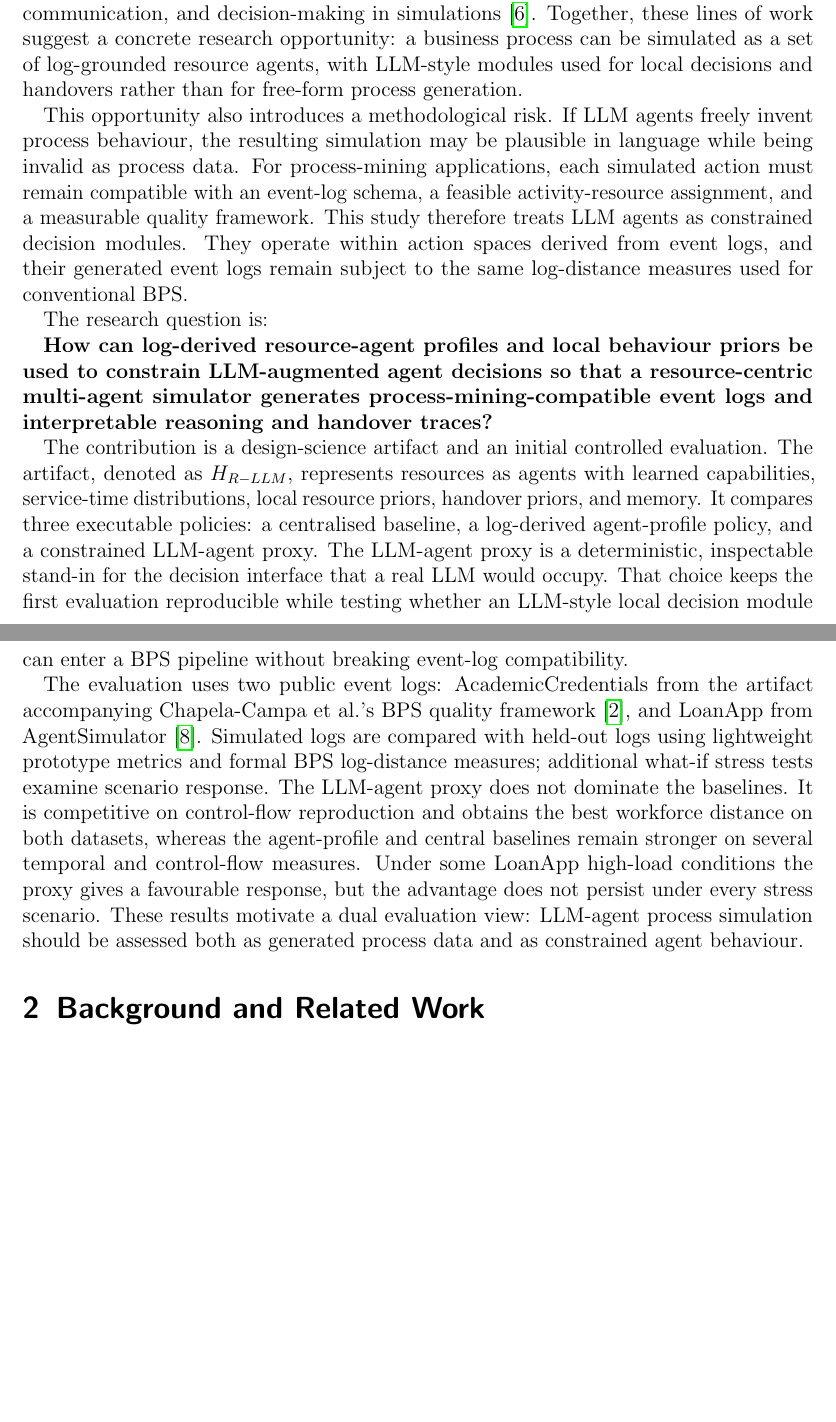
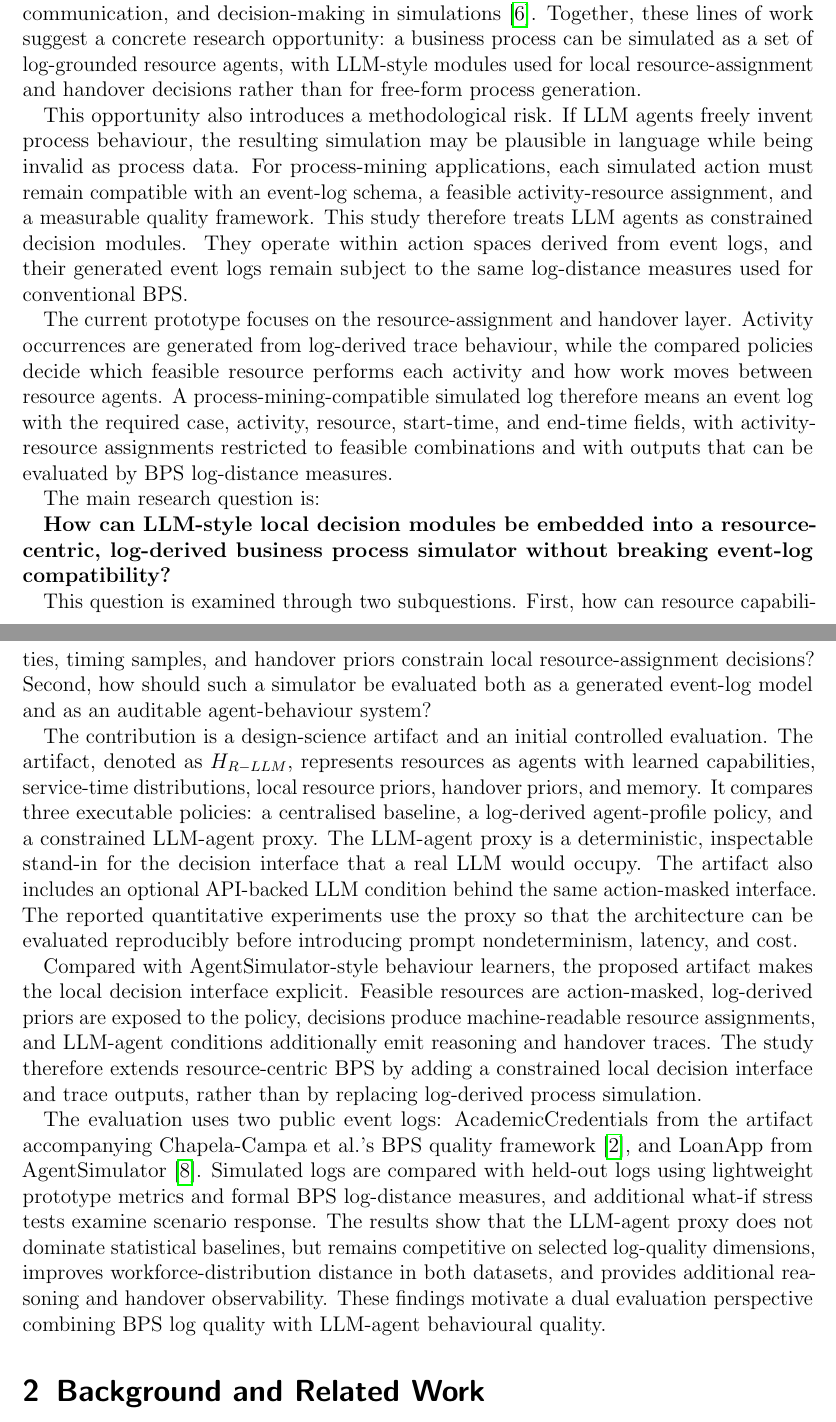
Before and after one commit to Aokowww/multi-llm-agent-process-simulation, a LaTeX paper (manuscript/main.tex, which reads manuscript/chapters/01_introduction.tex): two parts of pages 4 and 5 of 22, joined at a grey line, cut so that both start at the same text, the shorter picture padded with empty space. Compiled offline with pdfLaTeX.

Commit message:
Refine introduction scope and contribution

```diff
--- a/manuscript/chapters/01_introduction.tex
+++ b/manuscript/chapters/01_introduction.tex
@@ -29,7 +29,8 @@ agent cognition, communication, and decision-making in simulations
 \cite{gao2024llmabm}. Together, these lines of work suggest a concrete
 research opportunity: a business process can be simulated as a set of
 log-grounded resource agents, with LLM-style modules used for local
-decisions and handovers rather than for free-form process generation.
+resource-assignment and handover decisions rather than for free-form
+process generation.
 
 This opportunity also introduces a methodological risk. If LLM agents
 freely invent process behaviour, the resulting simulation may be
@@ -42,13 +43,27 @@ action spaces derived from event logs, and their generated event logs
 remain subject to the same log-distance measures used for conventional
 BPS.
 
-The research question is:
+The current prototype focuses on the resource-assignment and handover
+layer. Activity occurrences are generated from log-derived trace
+behaviour, while the compared policies decide which feasible resource
+performs each activity and how work moves between resource agents. A
+process-mining-compatible simulated log therefore means an event log
+with the required case, activity, resource, start-time, and end-time
+fields, with activity-resource assignments restricted to feasible
+combinations and with outputs that can be evaluated by BPS log-distance
+measures.
 
-\textbf{How can log-derived resource-agent profiles and local behaviour
-priors be used to constrain LLM-augmented agent decisions so that a
-resource-centric multi-agent simulator generates
-process-mining-compatible event logs and interpretable reasoning and
-handover traces?}
+The main research question is:
+
+\textbf{How can LLM-style local decision modules be embedded into a
+resource-centric, log-derived business process simulator without
+breaking event-log compatibility?}
+
+This question is examined through two subquestions. First, how can
+resource capabilities, timing samples, and handover priors constrain
+local resource-assignment decisions? Second, how should such a simulator
+be evaluated both as a generated event-log model and as an auditable
+agent-behaviour system?
 
 The contribution is a design-science artifact and an initial controlled
 evaluation. The artifact, denoted as \(H_{R-LLM}\),
@@ -57,23 +72,30 @@ distributions, local resource priors, handover priors, and memory. It
 compares three executable policies: a centralised baseline, a
 log-derived agent-profile policy, and a constrained LLM-agent proxy. The
 LLM-agent proxy is a deterministic, inspectable stand-in for the
-decision interface that a real LLM would occupy. That choice keeps the
-first evaluation reproducible while testing whether an LLM-style local
-decision module can enter a BPS pipeline without breaking event-log
-compatibility.
+decision interface that a real LLM would occupy. The artifact also
+includes an optional API-backed LLM condition behind the same
+action-masked interface. The reported quantitative experiments use the
+proxy so that the architecture can be evaluated reproducibly before
+introducing prompt nondeterminism, latency, and cost.
+
+Compared with AgentSimulator-style behaviour learners, the proposed
+artifact makes the local decision interface explicit. Feasible resources
+are action-masked, log-derived priors are exposed to the policy,
+decisions produce machine-readable resource assignments, and LLM-agent
+conditions additionally emit reasoning and handover traces. The study
+therefore extends resource-centric BPS by adding a constrained local
+decision interface and trace outputs, rather than by replacing
+log-derived process simulation.
 
 The evaluation uses two public event logs: AcademicCredentials from the
 artifact accompanying Chapela-Campa et al.'s BPS quality framework
 \cite{chapela2025quality}, and LoanApp from AgentSimulator
 \cite{kirchdorfer2024agentsimulator}. Simulated logs are compared with
 held-out logs using lightweight prototype metrics and formal BPS
-log-distance measures; additional what-if stress tests examine scenario
-response. The LLM-agent proxy does not dominate the baselines. It is
-competitive on control-flow reproduction and obtains the best workforce
-distance on both datasets, whereas the agent-profile and central
-baselines remain stronger on several temporal and control-flow
-measures. Under some LoanApp high-load conditions the proxy gives a
-favourable response, but the advantage does not persist under every
-stress scenario. These results motivate a dual evaluation view:
-LLM-agent process simulation should be assessed both as generated
-process data and as constrained agent behaviour.
+log-distance measures, and additional what-if stress tests examine
+scenario response. The results show that the LLM-agent proxy does not
+dominate statistical baselines, but remains competitive on selected
+log-quality dimensions, improves workforce-distribution distance in
+both datasets, and provides additional reasoning and handover
+observability. These findings motivate a dual evaluation perspective
+combining BPS log quality with LLM-agent behavioural quality.
```
